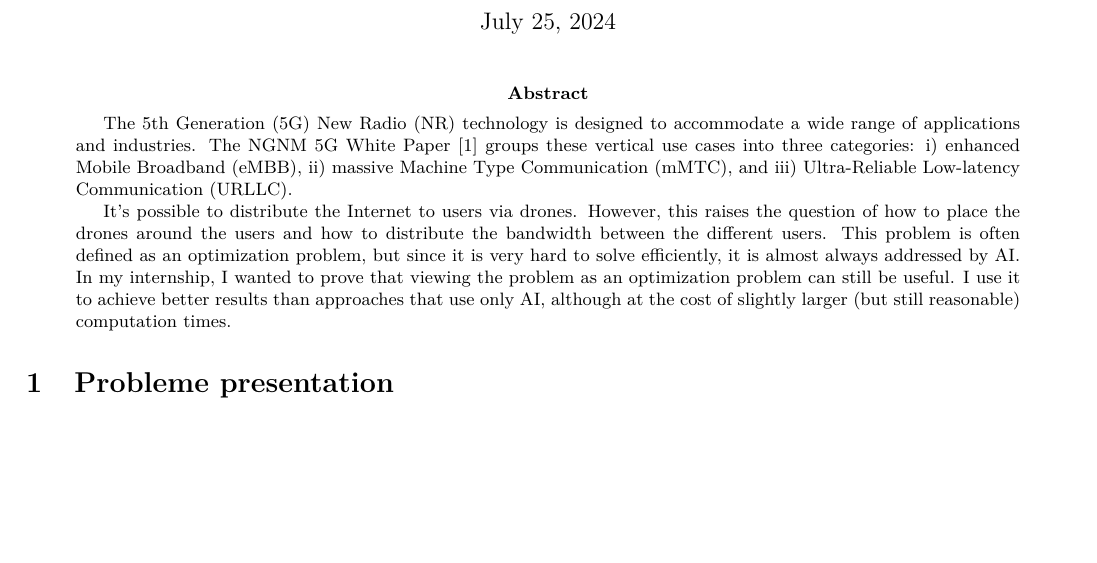
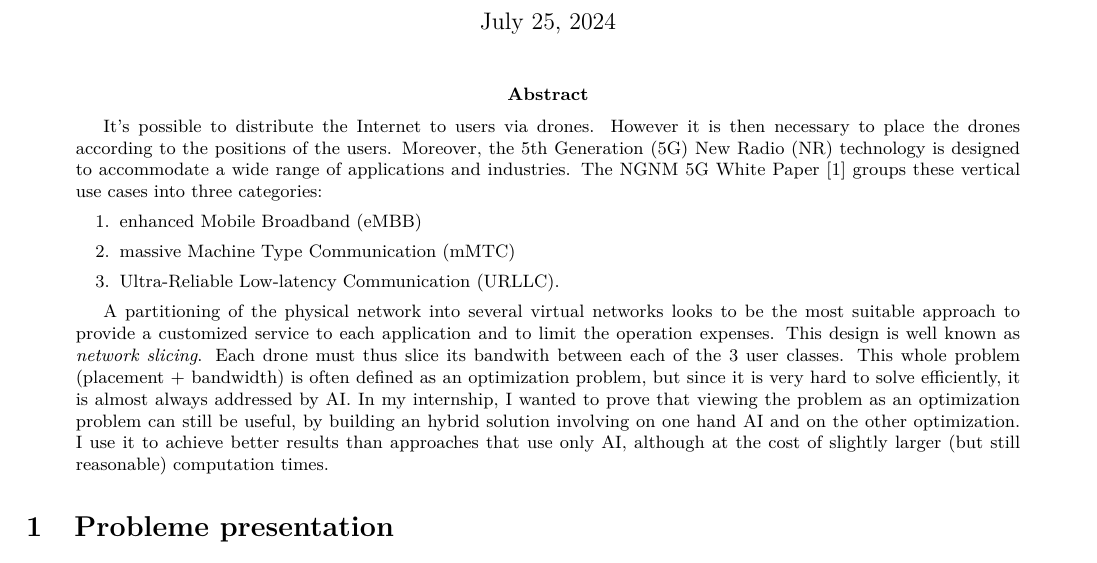
Before and after one commit to NathBo/rapport_stage, a LaTeX paper (rapport_stage.tex): part of page 1 of 5, cut so that both start at the same text, the shorter picture padded with empty space. Compiled offline with pdfLaTeX.

Commit message:
abstract bien ?

```diff
--- a/rapport_stage.tex
+++ b/rapport_stage.tex
@@ -17,9 +17,21 @@
 \maketitle
 
 \begin{abstract}
-    The 5th Generation (5G) New Radio (NR) technology is designed to accommodate a wide range of applications and industries. The NGNM 5G White Paper \cite{5gwhitepaper} groups these vertical use cases into three categories: i) enhanced Mobile Broadband (eMBB), ii) massive Machine Type Communication (mMTC), and iii) Ultra-Reliable Low-latency Communication (URLLC).
 
-    It's possible to distribute the Internet to users via drones. However, this raises the question of how to place the drones around the users and how to distribute the bandwidth between the different users. This problem is often defined as an optimization problem, but since it is very hard to solve efficiently, it is almost always addressed by AI. In my internship, I wanted to prove that viewing the problem as an optimization problem can still be useful. I use it to achieve better results than approaches that use only AI, although at the cost of slightly larger (but still reasonable) computation times.
+    It's possible to distribute the Internet to users via drones.
+    However it is then necessary to place the drones according to the positions of the users.
+    Moreover, the 5th Generation (5G) New Radio (NR) technology is designed to accommodate a wide range of applications and industries. The NGNM 5G White Paper \cite{5gwhitepaper} groups these vertical use cases into three categories:
+    \begin{enumerate}
+        \item enhanced Mobile Broadband (eMBB)
+        \item massive Machine Type Communication (mMTC)
+        \item Ultra-Reliable Low-latency Communication (URLLC).
+    \end{enumerate}
+
+    A partitioning of the physical network into several virtual networks looks to be the most suitable approach to provide a customized service to each application and to limit the operation expenses. This design is well known as \textit{network slicing}.
+    Each drone must thus slice its bandwith between each of the 3 user classes.
+    This whole problem (placement + bandwidth) is often defined as an optimization problem, but since it is very hard to solve efficiently, it is almost always addressed by AI.
+    In my internship, I wanted to prove that viewing the problem as an optimization problem can still be useful, by building an hybrid solution involving on one hand AI and on the other optimization.
+    I use it to achieve better results than approaches that use only AI, although at the cost of slightly larger (but still reasonable) computation times.
 \end{abstract}
 
 
```
Also changed, not shown: rapport_stage.pdf.
